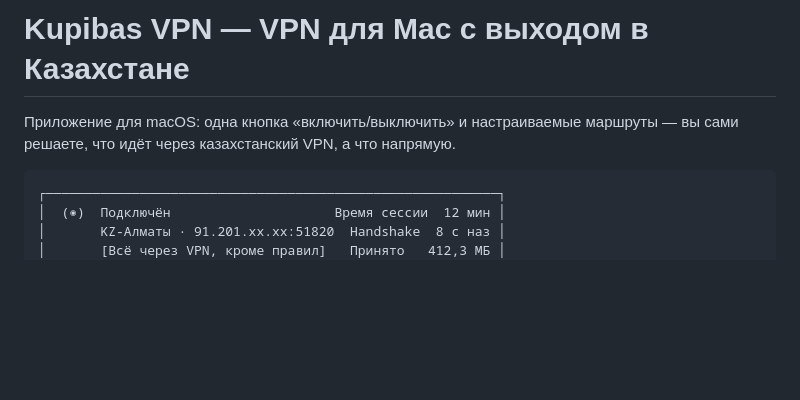
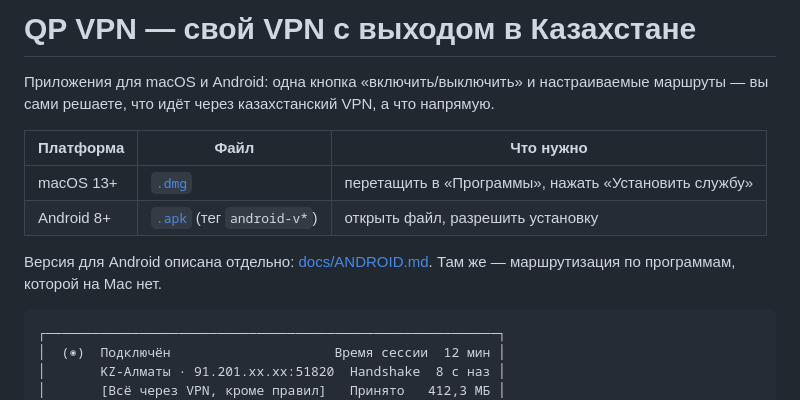
Before and after one commit to viktorbeloglazov-design/vpn, a Markdown page: README.md, the part around the change. Drawn GitHub-style; blank space fills up the shorter version.

Commit message:
Документация по версии для Android
Co-Authored-By: Claude Opus 5 <noreply@anthropic.com>
Claude-Session: https://claude.ai/code/session_01VH45CZBSJD2YufTyWY8uZc

````diff
--- a/README.md
+++ b/README.md
@@ -1,7 +1,15 @@
-# Kupibas VPN — VPN для Mac с выходом в Казахстане
+# QP VPN — свой VPN с выходом в Казахстане
 
-Приложение для macOS: одна кнопка «включить/выключить» и настраиваемые маршруты —
-вы сами решаете, что идёт через казахстанский VPN, а что напрямую.
+Приложения для macOS и Android: одна кнопка «включить/выключить» и настраиваемые
+маршруты — вы сами решаете, что идёт через казахстанский VPN, а что напрямую.
+
+| Платформа | Файл | Что нужно |
+|---|---|---|
+| macOS 13+ | [`.dmg`](https://github.com/viktorbeloglazov-design/vpn/releases/latest) | перетащить в «Программы», нажать «Установить службу» |
+| Android 8+ | [`.apk`](https://github.com/viktorbeloglazov-design/vpn/releases) (тег `android-v*`) | открыть файл, разрешить установку |
+
+Версия для Android описана отдельно: [docs/ANDROID.md](docs/ANDROID.md).
+Там же — маршрутизация по программам, которой на Mac нет.
 
 ```
 ┌──────────────────────────────────────────────────────────┐
````
Also changed, not shown: docs/ANDROID.md (added, +75 -0 lines).
